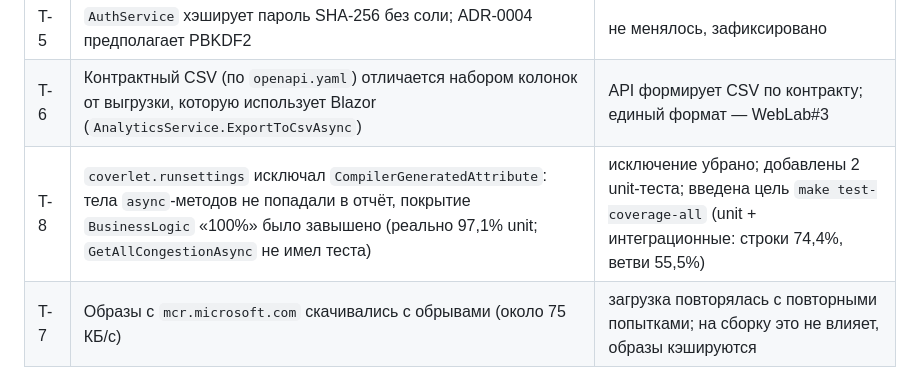
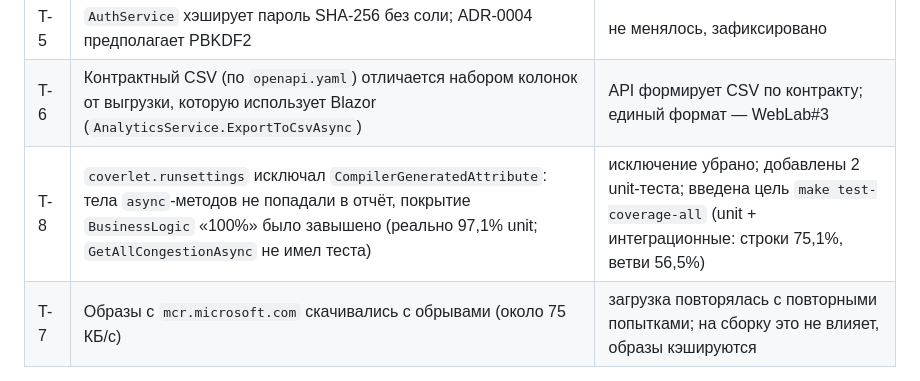
Before and after one commit to MaryK0/ATAP, a Markdown page: AI_REVIEW.md, the part around the change. Drawn GitHub-style.

```diff
--- a/AI_REVIEW.md
+++ b/AI_REVIEW.md
@@ -369,7 +369,7 @@ PNG/puml, на которые ссылается README; mermaid-копии, о
 | T-4 | В базовом сиде у `admin` пароль записан открытым текстом, войти им нельзя | в тестовых данных заданы известные хэши |
 | T-5 | `AuthService` хэширует пароль SHA-256 без соли; ADR-0004 предполагает PBKDF2 | не менялось, зафиксировано |
 | T-6 | Контрактный CSV (по `openapi.yaml`) отличается набором колонок от выгрузки, которую использует Blazor (`AnalyticsService.ExportToCsvAsync`) | API формирует CSV по контракту; единый формат — WebLab#3 |
-| T-8 | `coverlet.runsettings` исключал `CompilerGeneratedAttribute`: тела `async`-методов не попадали в отчёт, покрытие `BusinessLogic` «100%» было завышено (реально 97,1% unit; `GetAllCongestionAsync` не имел теста) | исключение убрано; добавлены 2 unit-теста; введена цель `make test-coverage-all` (unit + интеграционные: строки 74,4%, ветви 55,5%) |
+| T-8 | `coverlet.runsettings` исключал `CompilerGeneratedAttribute`: тела `async`-методов не попадали в отчёт, покрытие `BusinessLogic` «100%» было завышено (реально 97,1% unit; `GetAllCongestionAsync` не имел теста) | исключение убрано; добавлены 2 unit-теста; введена цель `make test-coverage-all` (unit + интеграционные: строки 75,1%, ветви 56,5%) |
 | T-7 | Образы с `mcr.microsoft.com` скачивались с обрывами (около 75 КБ/с) | загрузка повторялась с повторными попытками; на сборку это не влияет, образы кэшируются |
 
 ### Ограничения
```
Also changed, not shown: AGENTS.md (+1 -1 lines), TESTING.md (+2 -2 lines).
